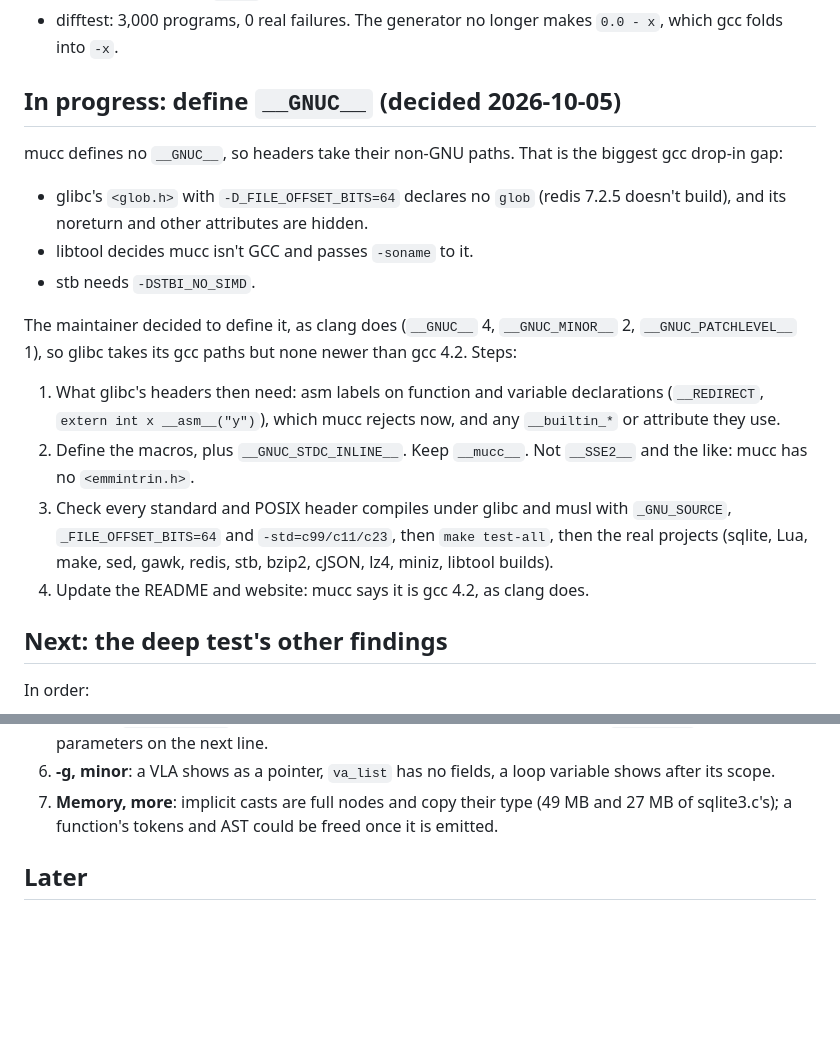
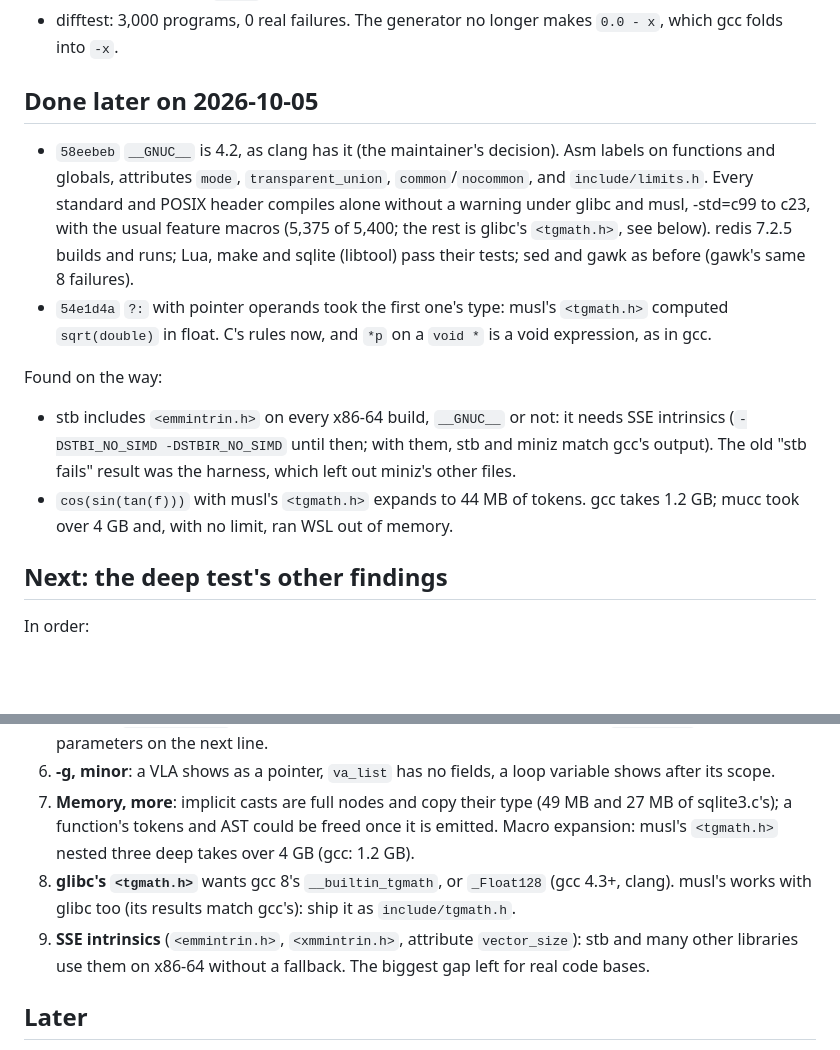
Before and after one commit to Dom-Yan/Mucc, a Markdown page: PLAN.md, 2 parts joined by grey strips. Drawn GitHub-style; blank space fills up the shorter version.

Commit message:
PLAN.md: __GNUC__ and ?: done, and what the tests found: tgmath, SSE intrinsics

```diff
--- a/PLAN.md
+++ b/PLAN.md
@@ -76,31 +76,28 @@ Then, the same day:
 - difftest: 3,000 programs, 0 real failures. The generator no longer
   makes `0.0 - x`, which gcc folds into `-x`.
 
-## In progress: define `__GNUC__` (decided 2026-10-05)
+## Done later on 2026-10-05
 
-mucc defines no `__GNUC__`, so headers take their non-GNU paths. That
-is the biggest gcc drop-in gap:
-- glibc's `<glob.h>` with `-D_FILE_OFFSET_BITS=64` declares no `glob`
-  (redis 7.2.5 doesn't build), and its noreturn and other attributes
-  are hidden.
-- libtool decides mucc isn't GCC and passes `-soname` to it.
-- stb needs `-DSTBI_NO_SIMD`.
+- `58eebeb` `__GNUC__` is 4.2, as clang has it (the maintainer's
+  decision). Asm labels on functions and globals, attributes `mode`,
+  `transparent_union`, `common`/`nocommon`, and `include/limits.h`.
+  Every standard and POSIX header compiles alone without a warning
+  under glibc and musl, -std=c99 to c23, with the usual feature macros
+  (5,375 of 5,400; the rest is glibc's `<tgmath.h>`, see below). redis
+  7.2.5 builds and runs; Lua, make and sqlite (libtool) pass their
+  tests; sed and gawk as before (gawk's same 8 failures).
+- `54e1d4a` `?:` with pointer operands took the first one's type: musl's
+  `<tgmath.h>` computed `sqrt(double)` in float. C's rules now, and
+  `*p` on a `void *` is a void expression, as in gcc.
 
-The maintainer decided to define it, as clang does (`__GNUC__` 4,
-`__GNUC_MINOR__` 2, `__GNUC_PATCHLEVEL__` 1), so glibc takes its gcc
-paths but none newer than gcc 4.2. Steps:
-
-1. What glibc's headers then need: asm labels on function and variable
-   declarations (`__REDIRECT`, `extern int x __asm__("y")`), which mucc
-   rejects now, and any `__builtin_*` or attribute they use.
-2. Define the macros, plus `__GNUC_STDC_INLINE__`. Keep `__mucc__`.
-   Not `__SSE2__` and the like: mucc has no `<emmintrin.h>`.
-3. Check every standard and POSIX header compiles under glibc and musl
-   with `_GNU_SOURCE`, `_FILE_OFFSET_BITS=64` and `-std=c99/c11/c23`,
-   then `make test-all`, then the real projects (sqlite, Lua, make,
-   sed, gawk, redis, stb, bzip2, cJSON, lz4, miniz, libtool builds).
-4. Update the README and website: mucc says it is gcc 4.2, as clang
-   does.
+Found on the way:
+- stb includes `<emmintrin.h>` on every x86-64 build, `__GNUC__` or
+  not: it needs SSE intrinsics (`-DSTBI_NO_SIMD -DSTBIR_NO_SIMD` until
+  then; with them, stb and miniz match gcc's output). The old "stb
+  fails" result was the harness, which left out miniz's other files.
+- `cos(sin(tan(f)))` with musl's `<tgmath.h>` expands to 44 MB of
+  tokens. gcc takes 1.2 GB; mucc took over 4 GB and, with no limit,
+  ran WSL out of memory.
 
 ## Next: the deep test's other findings
 
@@ -137,7 +134,14 @@ In order:
    loop variable shows after its scope.
 7. **Memory, more**: implicit casts are full nodes and copy their type
    (49 MB and 27 MB of sqlite3.c's); a function's tokens and AST could
-   be freed once it is emitted.
+   be freed once it is emitted. Macro expansion: musl's `<tgmath.h>`
+   nested three deep takes over 4 GB (gcc: 1.2 GB).
+8. **glibc's `<tgmath.h>`** wants gcc 8's `__builtin_tgmath`, or
+   `_Float128` (gcc 4.3+, clang). musl's works with glibc too (its
+   results match gcc's): ship it as `include/tgmath.h`.
+9. **SSE intrinsics** (`<emmintrin.h>`, `<xmmintrin.h>`, attribute
+   `vector_size`): stb and many other libraries use them on x86-64
+   without a fallback. The biggest gap left for real code bases.
 
 ## Later
 
```
